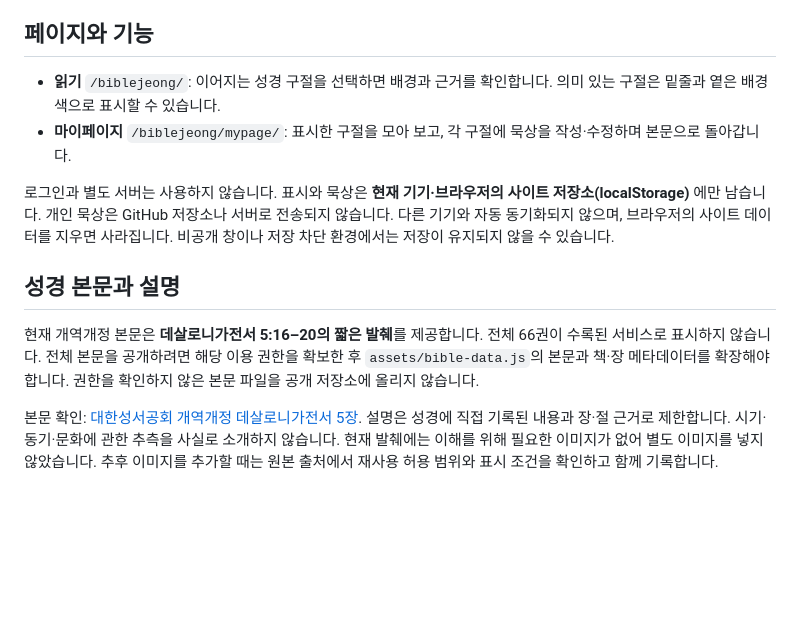
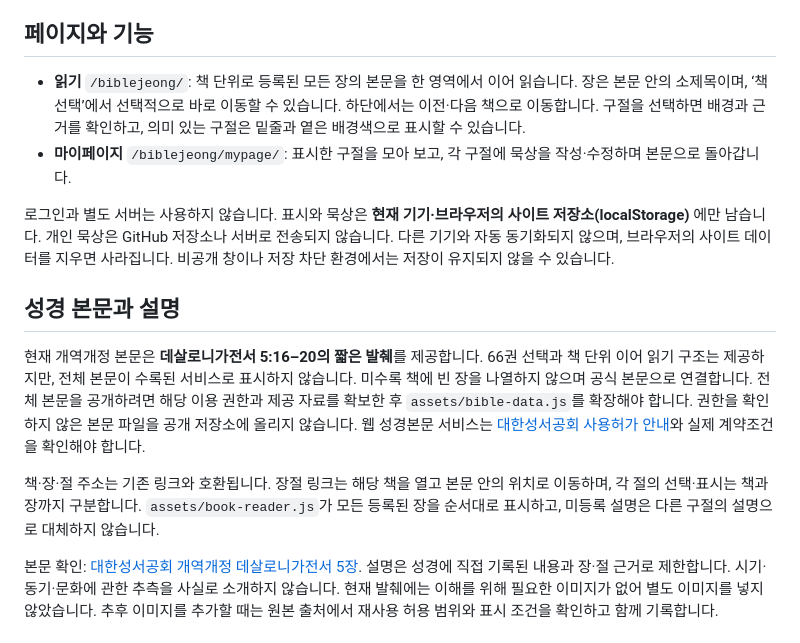
Before and after one commit to ejee2/biblejeong, a Markdown page: README.md, the part around the change. Rendered like a GitHub page; blank space fills up the shorter version.

Commit message:
docs: describe continuous book reading

```diff
--- a/README.md
+++ b/README.md
@@ -4,14 +4,16 @@
 
 ## 페이지와 기능
 
-- **읽기** `/biblejeong/`: 이어지는 성경 구절을 선택하면 배경과 근거를 확인합니다. 의미 있는 구절은 밑줄과 옅은 배경색으로 표시할 수 있습니다.
+- **읽기** `/biblejeong/`: 책 단위로 등록된 모든 장의 본문을 한 영역에서 이어 읽습니다. 장은 본문 안의 소제목이며, ‘책 선택’에서 선택적으로 바로 이동할 수 있습니다. 하단에서는 이전·다음 책으로 이동합니다. 구절을 선택하면 배경과 근거를 확인하고, 의미 있는 구절은 밑줄과 옅은 배경색으로 표시할 수 있습니다.
 - **마이페이지** `/biblejeong/mypage/`: 표시한 구절을 모아 보고, 각 구절에 묵상을 작성·수정하며 본문으로 돌아갑니다.
 
 로그인과 별도 서버는 사용하지 않습니다. 표시와 묵상은 **현재 기기·브라우저의 사이트 저장소(localStorage)** 에만 남습니다. 개인 묵상은 GitHub 저장소나 서버로 전송되지 않습니다. 다른 기기와 자동 동기화되지 않으며, 브라우저의 사이트 데이터를 지우면 사라집니다. 비공개 창이나 저장 차단 환경에서는 저장이 유지되지 않을 수 있습니다.
 
 ## 성경 본문과 설명
 
-현재 개역개정 본문은 **데살로니가전서 5:16–20의 짧은 발췌**를 제공합니다. 전체 66권이 수록된 서비스로 표시하지 않습니다. 전체 본문을 공개하려면 해당 이용 권한을 확보한 후 `assets/bible-data.js`의 본문과 책·장 메타데이터를 확장해야 합니다. 권한을 확인하지 않은 본문 파일을 공개 저장소에 올리지 않습니다.
+현재 개역개정 본문은 **데살로니가전서 5:16–20의 짧은 발췌**를 제공합니다. 66권 선택과 책 단위 이어 읽기 구조는 제공하지만, 전체 본문이 수록된 서비스로 표시하지 않습니다. 미수록 책에 빈 장을 나열하지 않으며 공식 본문으로 연결합니다. 전체 본문을 공개하려면 해당 이용 권한과 제공 자료를 확보한 후 `assets/bible-data.js`를 확장해야 합니다. 권한을 확인하지 않은 본문 파일을 공개 저장소에 올리지 않습니다. 웹 성경본문 서비스는 [대한성서공회 사용허가 안내](https://www.bskorea.or.kr/bbs/board.php?bo_table=copyright_faq&wr_id=9)와 실제 계약조건을 확인해야 합니다.
+
+책·장·절 주소는 기존 링크와 호환됩니다. 장절 링크는 해당 책을 열고 본문 안의 위치로 이동하며, 각 절의 선택·표시는 책과 장까지 구분합니다. `assets/book-reader.js`가 모든 등록된 장을 순서대로 표시하고, 미등록 설명은 다른 구절의 설명으로 대체하지 않습니다.
 
 본문 확인: [대한성서공회 개역개정 데살로니가전서 5장](https://www.bskorea.or.kr/bible/korbibReadpage.php?book=1th&chap=5&version=GAE). 설명은 성경에 직접 기록된 내용과 장·절 근거로 제한합니다. 시기·동기·문화에 관한 추측을 사실로 소개하지 않습니다. 현재 발췌에는 이해를 위해 필요한 이미지가 없어 별도 이미지를 넣지 않았습니다. 추후 이미지를 추가할 때는 원본 출처에서 재사용 허용 범위와 표시 조건을 확인하고 함께 기록합니다.
 
```
